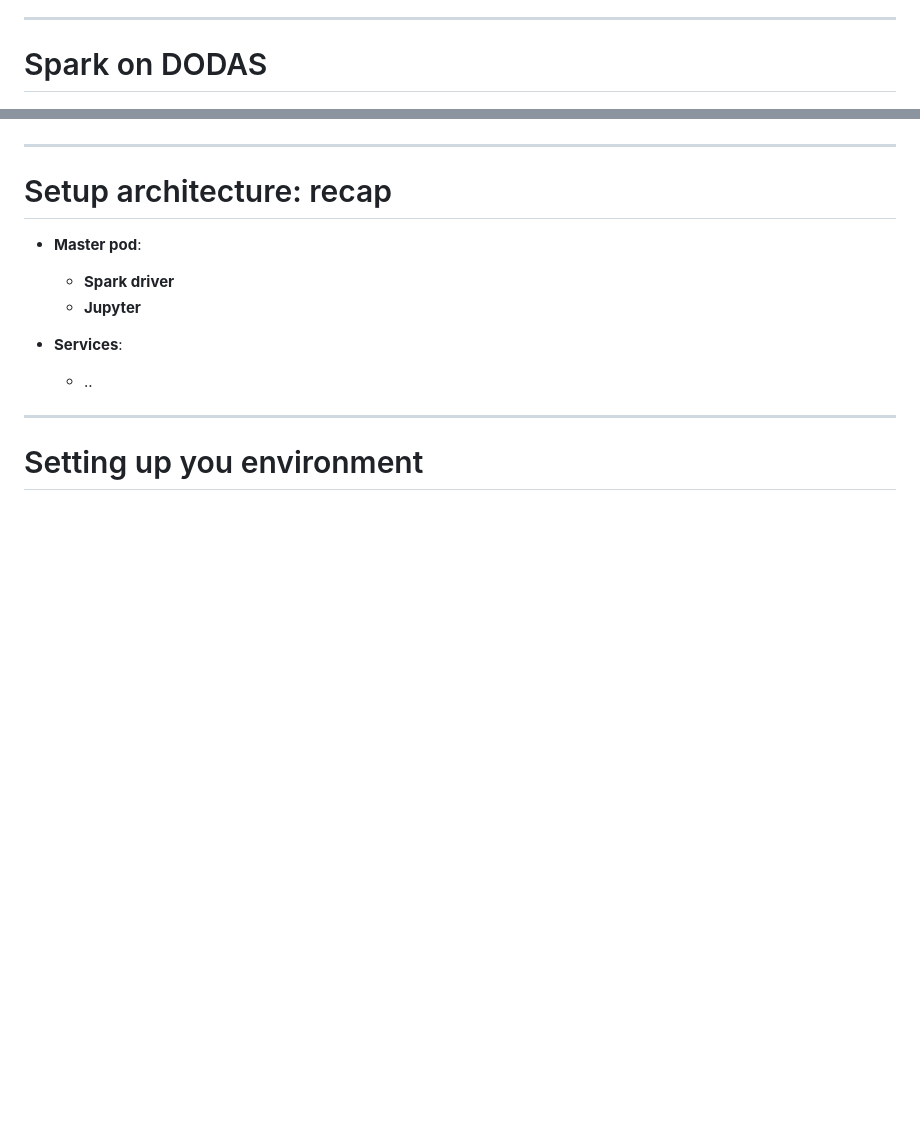
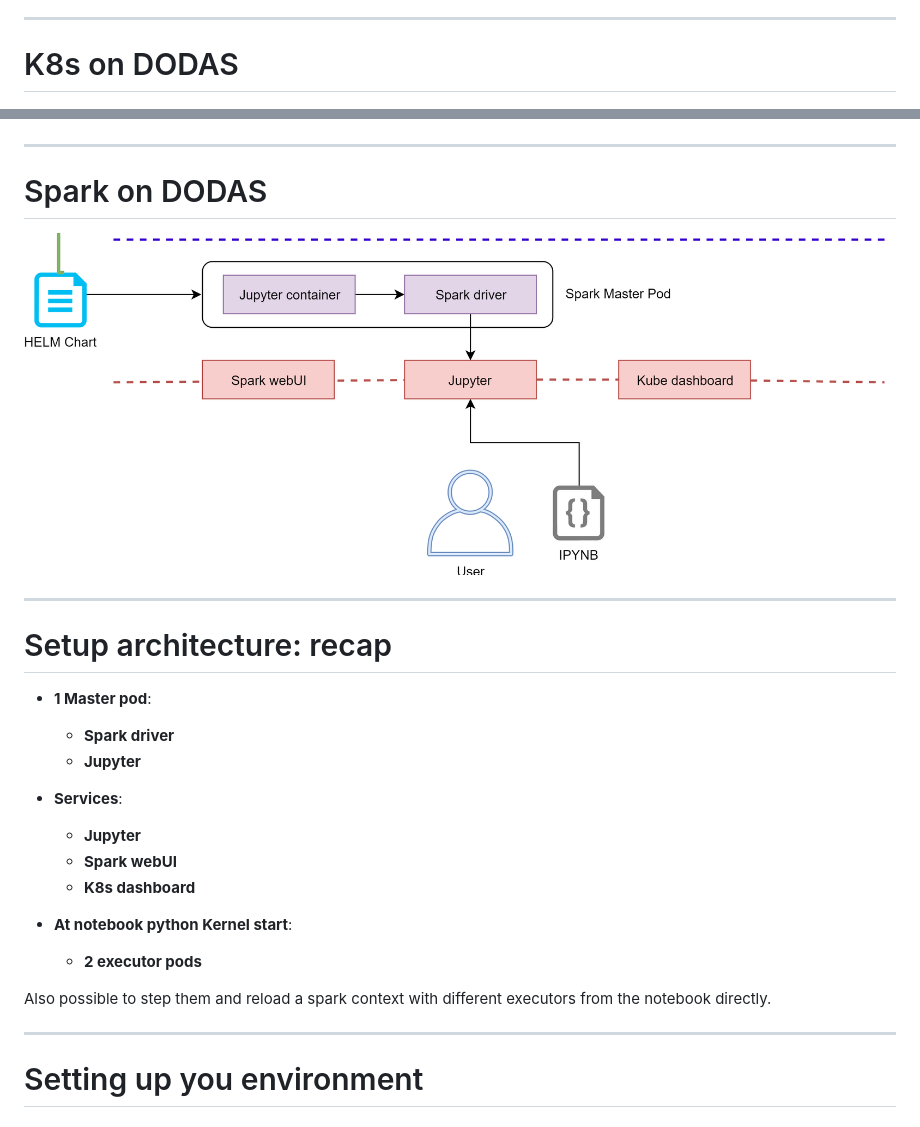
Before and after one commit to DODAS-TS/HandsOnSparkDODAS2019, a Markdown page: docs/pres.md, 2 parts joined by grey strips. GitHub-like rendering; pictures changed too: docs/img/k8s_spark_cut.png (added); blank space fills up the shorter version.

Commit message:
intro

```diff
--- a/docs/pres.md
+++ b/docs/pres.md
@@ -18,20 +18,33 @@
 
 ---
 
-# Spark on DODAS
+# K8s on DODAS
 
 ![schema](img/k8s-dodas.png)
 
 ---
 
+# Spark on DODAS
+
+![schema](img/k8s_spark_cut.png)
+
+---
+
 # Setup architecture: recap
 
-- __Master pod__:
+- __1 Master pod__:
     - __Spark driver__
     - __Jupyter__
 
 - __Services__:
-    - ..
+    - __Jupyter__
+    - __Spark webUI__
+    - __K8s dashboard__
+
+- __At notebook python Kernel start__:
+    - __2 executor pods__
+
+Also possible to step them and reload a spark context with different executors from the notebook directly.
 
 ---
 
```
Also changed, not shown: other parts of docs/pres.md (+2 -0 lines), docs/img/k8s_spark.png (added).
